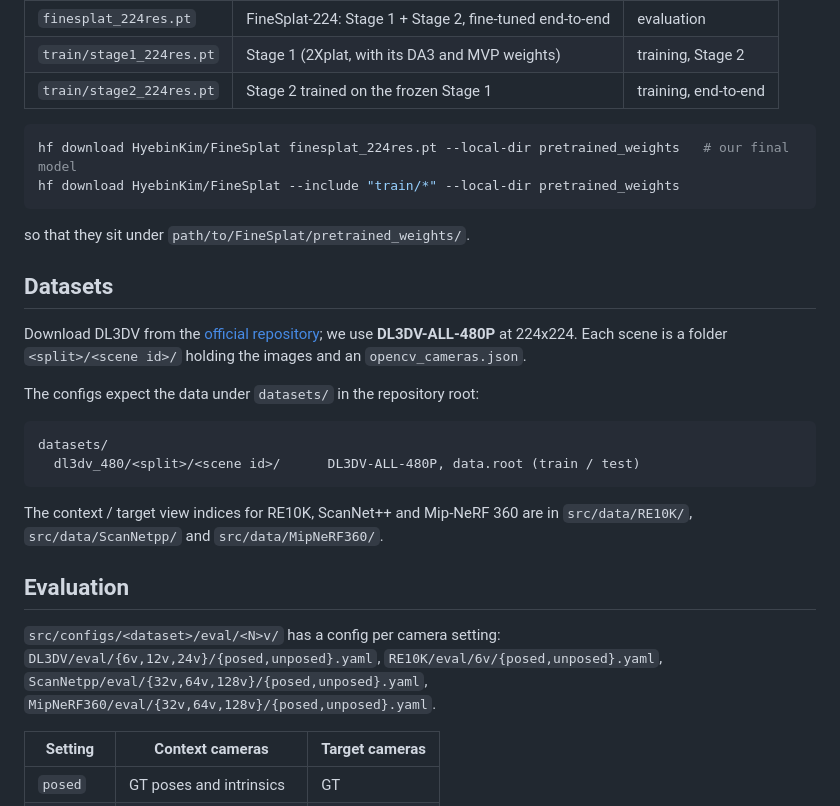
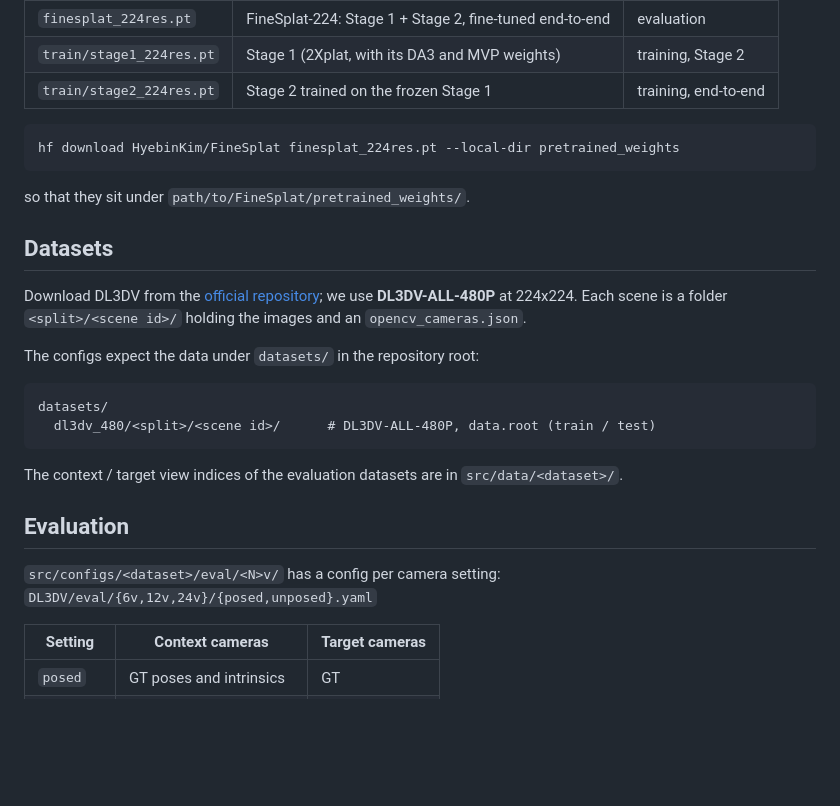
Before and after one commit to hyebinny/FineSplat, a Markdown page: README.md, the part around the change. Drawn GitHub-style; blank space fills up the shorter version.

````diff
--- a/README.md
+++ b/README.md
@@ -46,8 +46,7 @@ All checkpoints are on [🤗 Hugging Face](https://huggingface.co/HyebinKim/Fine
 | `train/stage2_224res.pt` | Stage 2 trained on the frozen Stage 1 | training, end-to-end |
 
 ```bash
-hf download HyebinKim/FineSplat finesplat_224res.pt --local-dir pretrained_weights   # our final model
-hf download HyebinKim/FineSplat --include "train/*" --local-dir pretrained_weights
+hf download HyebinKim/FineSplat finesplat_224res.pt --local-dir pretrained_weights
 ```
 
 so that they sit under `path/to/FineSplat/pretrained_weights/`.
@@ -61,16 +60,15 @@ The configs expect the data under `datasets/` in the repository root:
 
 ```
 datasets/
-  dl3dv_480/<split>/<scene id>/      DL3DV-ALL-480P, data.root (train / test)
+  dl3dv_480/<split>/<scene id>/      # DL3DV-ALL-480P, data.root (train / test)
 ```
 
-The context / target view indices for RE10K, ScanNet++ and Mip-NeRF 360 are in `src/data/RE10K/`, `src/data/ScanNetpp/` and `src/data/MipNeRF360/`.
+The context / target view indices of the evaluation datasets are in `src/data/<dataset>/`.
 
 ## Evaluation
 
 `src/configs/<dataset>/eval/<N>v/` has a config per camera setting:
-`DL3DV/eval/{6v,12v,24v}/{posed,unposed}.yaml`, `RE10K/eval/6v/{posed,unposed}.yaml`,
-`ScanNetpp/eval/{32v,64v,128v}/{posed,unposed}.yaml`, `MipNeRF360/eval/{32v,64v,128v}/{posed,unposed}.yaml`.
+`DL3DV/eval/{6v,12v,24v}/{posed,unposed}.yaml`
 
 | Setting | Context cameras | Target cameras |
 | ------- | --------------- | -------------- |
````
